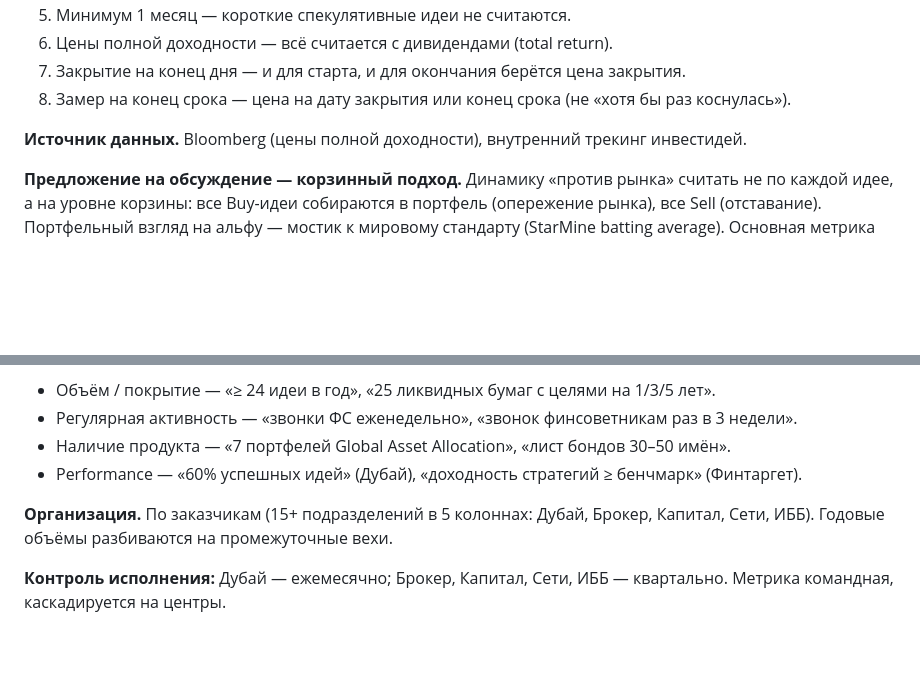
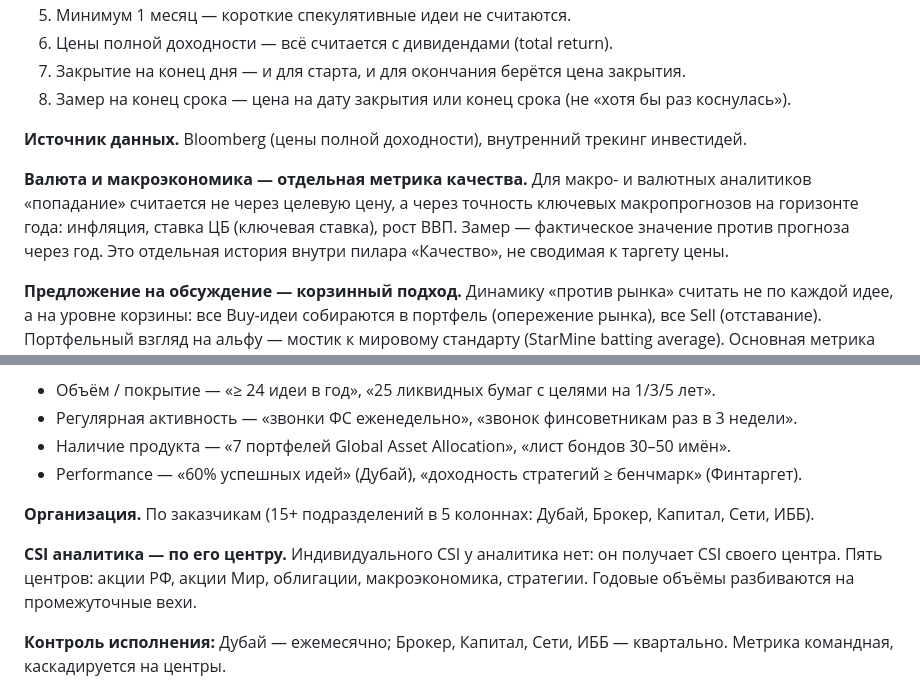
Before and after one commit to gemogen/dia-motivation-2026, a Markdown page: kpi-methodology.md, 2 parts joined by grey strips. Rendered like a GitHub page; blank space fills up the shorter version.

Commit message:
Методология: валюта/макро (годовые прогнозы) в Качестве + CSI аналитика по центру

```diff
--- a/kpi-methodology.md
+++ b/kpi-methodology.md
@@ -30,6 +30,8 @@ hit-rate = (число идей, попавших в цель) / (число в
 
 **Источник данных.** Bloomberg (цены полной доходности), внутренний трекинг инвестидей.
 
+**Валюта и макроэкономика — отдельная метрика качества.** Для макро- и валютных аналитиков «попадание» считается не через целевую цену, а через точность ключевых макропрогнозов на горизонте года: инфляция, ставка ЦБ (ключевая ставка), рост ВВП. Замер — фактическое значение против прогноза через год. Это отдельная история внутри пилара «Качество», не сводимая к таргету цены.
+
 **Предложение на обсуждение — корзинный подход.** Динамику «против рынка» считать не по каждой идее, а на уровне корзины: все Buy-идеи собираются в портфель (опережение рынка), все Sell (отставание). Портфельный взгляд на альфу — мостик к мировому стандарту (StarMine batting average). Основная метрика остаётся абсолютной (в БКС не используют относительные метрики по каждой идее).
 
 ---
@@ -53,7 +55,9 @@ SLA — чек-лист сервисных обязательств дирекц
 - Наличие продукта — «7 портфелей Global Asset Allocation», «лист бондов 30–50 имён».
 - Performance — «60% успешных идей» (Дубай), «доходность стратегий ≥ бенчмарк» (Финтаргет).
 
-**Организация.** По заказчикам (15+ подразделений в 5 колоннах: Дубай, Брокер, Капитал, Сети, ИББ). Годовые объёмы разбиваются на промежуточные вехи.
+**Организация.** По заказчикам (15+ подразделений в 5 колоннах: Дубай, Брокер, Капитал, Сети, ИББ).
+
+**CSI аналитика — по его центру.** Индивидуального CSI у аналитика нет: он получает CSI своего центра. Пять центров: акции РФ, акции Мир, облигации, макроэкономика, стратегии. Годовые объёмы разбиваются на промежуточные вехи.
 
 **Контроль исполнения:** Дубай — ежемесячно; Брокер, Капитал, Сети, ИББ — квартально. Метрика командная, каскадируется на центры.
 
```
